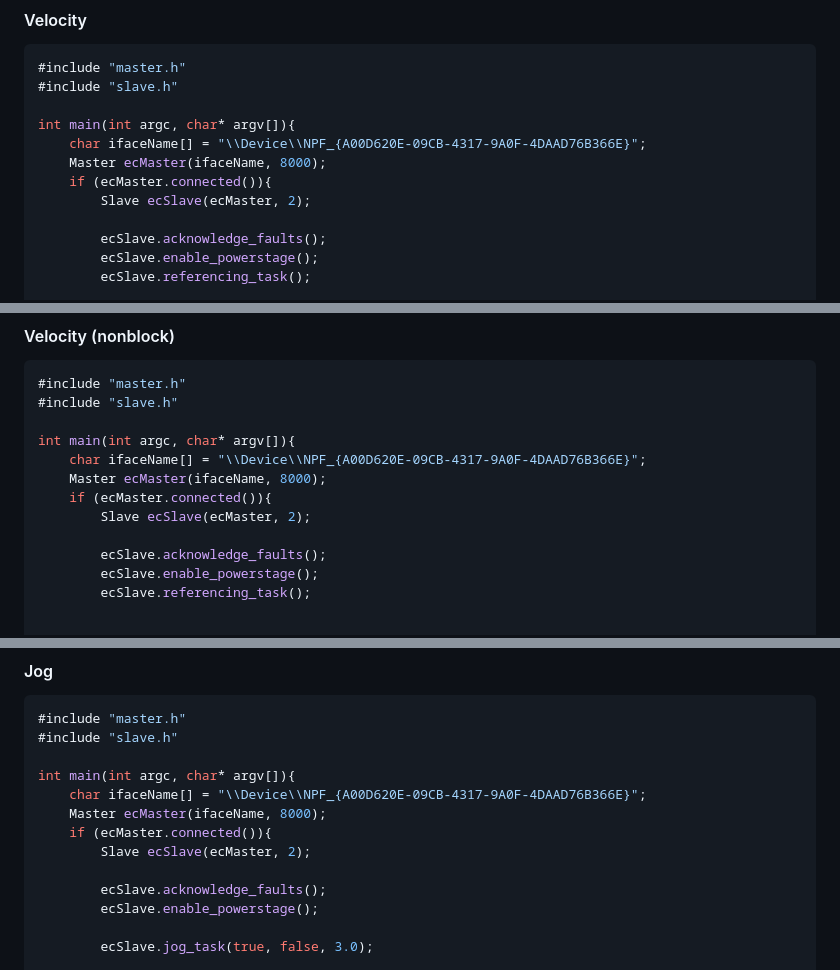
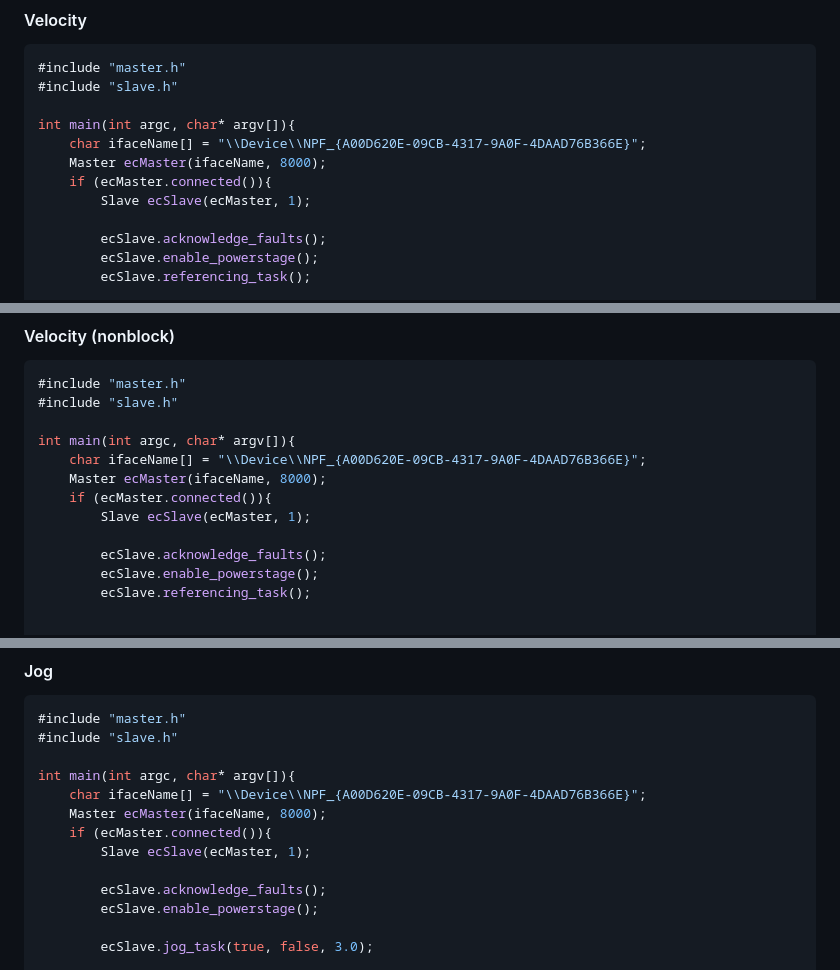
Before and after one commit to Jkachoura/CMMT-EtherCAT, a Markdown page: README.md, 3 parts joined by grey strips. Rendered like a GitHub page.

```diff
--- a/README.md
+++ b/README.md
@@ -222,7 +222,7 @@ int main(int argc, char* argv[]){
     char ifaceName[] = "\\Device\\NPF_{A00D620E-09CB-4317-9A0F-4DAAD76B366E}";
     Master ecMaster(ifaceName, 8000);
     if (ecMaster.connected()){
-        Slave ecSlave(ecMaster, 2);
+        Slave ecSlave(ecMaster, 1);
 
         ecSlave.acknowledge_faults();
         ecSlave.enable_powerstage();
@@ -249,7 +249,7 @@ int main(int argc, char* argv[]){
     char ifaceName[] = "\\Device\\NPF_{A00D620E-09CB-4317-9A0F-4DAAD76B366E}";
     Master ecMaster(ifaceName, 8000);
     if (ecMaster.connected()){
-        Slave ecSlave(ecMaster, 2);
+        Slave ecSlave(ecMaster, 1);
 
         ecSlave.acknowledge_faults();
         ecSlave.enable_powerstage();
@@ -282,7 +282,7 @@ int main(int argc, char* argv[]){
     char ifaceName[] = "\\Device\\NPF_{A00D620E-09CB-4317-9A0F-4DAAD76B366E}";
     Master ecMaster(ifaceName, 8000);
     if (ecMaster.connected()){
-        Slave ecSlave(ecMaster, 2);
+        Slave ecSlave(ecMaster, 1);
 
         ecSlave.acknowledge_faults();
         ecSlave.enable_powerstage();
```
Also changed, not shown: other parts of README.md (+2 -2 lines).
